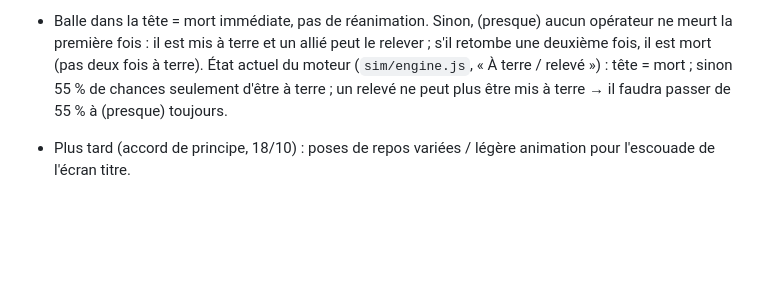
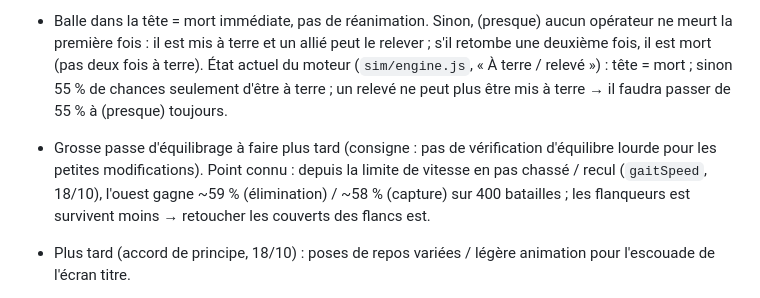
Before and after one commit to Natchyyyy/operator-tactics, a Markdown page: A_FAIRE.md, the part around the change. Drawn GitHub-style; blank space fills up the shorter version.

```diff
--- a/A_FAIRE.md
+++ b/A_FAIRE.md
@@ -9,6 +9,10 @@
   État actuel du moteur (`sim/engine.js`, « À terre / relevé ») : tête = mort ; sinon 55 % de chances seulement d'être à
   terre ; un relevé ne peut plus être mis à terre → il faudra passer de 55 % à (presque) toujours.
 
+- Grosse passe d'équilibrage à faire plus tard (consigne : pas de vérification d'équilibre lourde pour les petites
+  modifications). Point connu : depuis la limite de vitesse en pas chassé / recul (`gaitSpeed`, 18/10), l'ouest gagne
+  ~59 % (élimination) / ~58 % (capture) sur 400 batailles ; les flanqueurs est survivent moins → retoucher les couverts
+  des flancs est.
 - Plus tard (accord de principe, 18/10) : poses de repos variées / légère animation pour l'escouade de l'écran titre.
 - Refusé pour l'instant : réafficher les sections cachées du QG (cartes, ligue, carrière, crédits) ; navigation clavier/manette.
 
```
